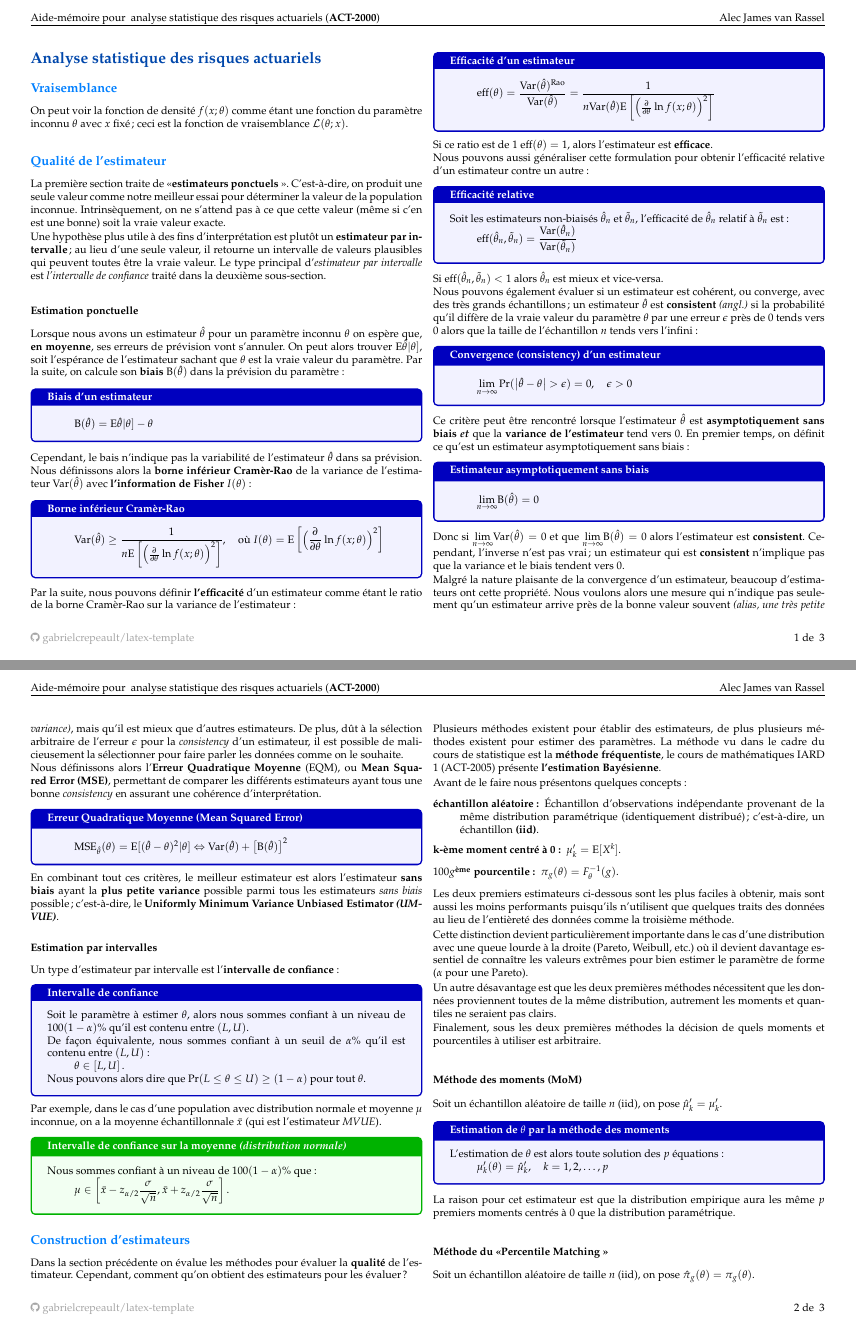
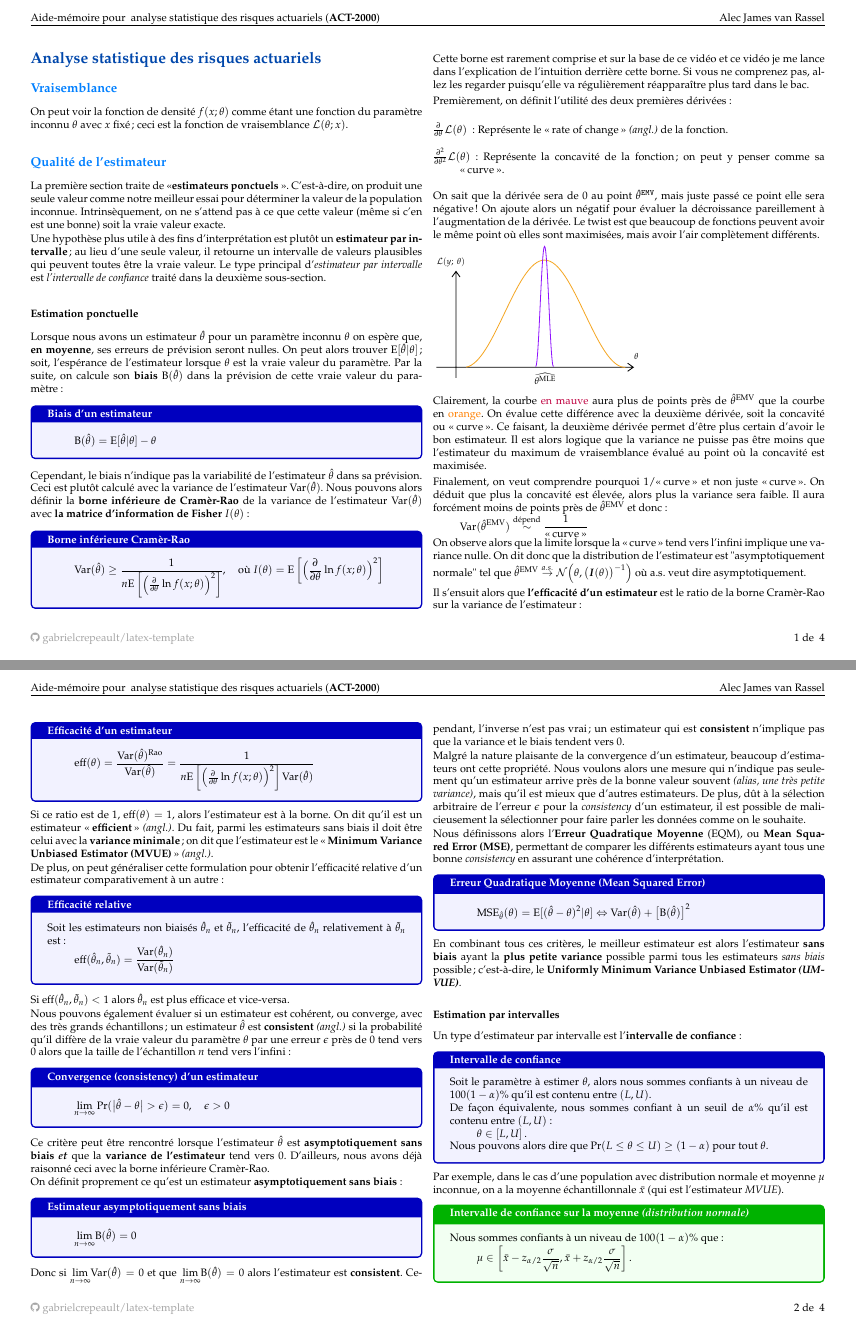
Before and after one commit to ressources-act/Guide_de_survie_en_actuariat, a LaTeX document (02_Cheatsheets/ACT-2XXX.tex): pages 1 and 2 of 3 before the commit and pages 1 and 2 of 4 after it, joined at a grey line. Compiled offline with pdfLaTeX.

```diff
--- a/02_Cheatsheets/ACT-2XXX.tex
+++ b/02_Cheatsheets/ACT-2XXX.tex
@@ -68,54 +68,97 @@
 
 \subsubsection*{Estimation ponctuelle}
 
-Lorsque nous avons un estimateur $\hat\theta$ pour un paramètre inconnu $\theta$ on espère que, \textbf{en moyenne}, ses erreurs de prévision vont s'annuler.
-On peut alors trouver $\text{E}\hat\theta | \theta]$, soit l'espérance de l'estimateur sachant que $\theta$ est la vraie valeur du paramètre.
-Par la suite, on calcule son \textbf{biais} $\text{B}(\hat\theta)$ dans la prévision du paramètre:
+Lorsque nous avons un estimateur $\hat\theta$ pour un paramètre inconnu $\theta$ on espère que, \textbf{en moyenne}, ses erreurs de prévision seront nulles.
+On peut alors trouver $\text{E}[\hat\theta | \theta]$; soit, l'espérance de l'estimateur lorsque $\theta$ est la vraie valeur du paramètre.
+Par la suite, on calcule son \textbf{biais} $\text{B}(\hat\theta)$ dans la prévision de cette vraie valeur du paramètre:
 \begin{algo}{Biais d'un estimateur}
 \begin{align*}
 	\text{B}(\hat\theta)
-	&= 	\text{E}\hat\theta | \theta] - \theta
+	&= 	\text{E}[\hat\theta | \theta] - \theta
 \end{align*}
 \end{algo}
 
-Cependant, le bais n'indique pas la variabilité de l'estimateur $\hat\theta$ dans sa prévision.
-Nous définissons alors la \textbf{borne inférieur Cramèr-Rao} de la variance de l'estimateur $\text{Var}(\hat{\theta})$ avec \textbf{l'information de Fisher} $I(\theta)$:
-\begin{algo}{Borne inférieur Cramèr-Rao}
+Cependant, le biais n'indique pas la variabilité de l'estimateur $\hat\theta$ dans sa prévision. Ceci est plutôt calculé avec la variance de l'estimateur $\text{Var}(\hat{\theta})$.
+Nous pouvons alors définir la \hyperlink{cramer-rao}{\textbf{borne inférieure de Cramèr-Rao}} de la variance de l'estimateur $\text{Var}(\hat{\theta})$ avec \textbf{la matrice d'information de Fisher} $I(\theta)$:
+
+\begin{algo}{\hypertarget{cramer-rao}{Borne inférieure Cramèr-Rao}}
 \begin{align*}
 	\text{Var}(\hat{\theta}) \ge \frac{1}{n\text{E}\left[\Big(\deriv{\theta}\ln f(x ; \theta)\Big)^{2}\right]}, \quad \text{où } I(\theta) = \text{E}\left[\Big(\deriv{\theta}\ln f(x ; \theta)\Big)^{2}\right]
 \end{align*}
 \end{algo}
 
-Par la suite, nous pouvons définir \textbf{l'efficacité} d'un estimateur comme étant le ratio de la borne Cramèr-Rao sur la variance de l'estimateur:
+Cette borne est rarement comprise et sur la base de \hyperlink{https://www.youtube.com/watch?v=igQIsYAlKlY}{ce vidéo} et \hyperlink{https://www.youtube.com/watch?v=i0JiSddCXMM}{ce vidéo} je me lance dans l'explication de l'intuition derrière cette borne. Si vous ne comprenez pas, allez les regarder puisqu'elle va régulièrement réapparaître plus tard dans le bac.
+
+Premièrement, on définit l'utilité des deux premières dérivées:
+\begin{description}
+	\item[$\deriv{\theta} \mathcal{L}(\theta)$]: Représente le \og rate of change \fg{} \textit{(angl.)} de la fonction.
+	\item[$\frac{\partial^{2}}{\partial\theta^{2}} \mathcal{L}(\theta)$]: Représente la concavité de la fonction; on peut y penser comme sa \og curve \fg{}.
+\end{description}
+
+On sait que la dérivée sera de 0 au point $\hat\theta^{\texttt{EMV}}$, mais juste passé ce point elle sera négative! On ajoute alors un négatif pour évaluer la décroissance pareillement à l'augmentation de la dérivée. Le twist est que beaucoup de fonctions peuvent avoir le même point où elles sont maximisées, mais avoir l'air complètement différents.
+
+\tikzset{every picture/.style={line width=0.75pt}} %set default line width to 0.75pt
+
+\begin{tikzpicture}[x=0.75pt,y=0.75pt,yscale=-1,xscale=1]
+%uncomment if require: \path (0,300); %set diagram left start at 0, and has height of 300
+
+%Shape: Axis 2D [id:dp33309643030277414]
+\draw  (48,169.8) -- (292.17,169.8)(72.42,51) -- (72.42,183) (285.17,164.8) -- (292.17,169.8) -- (285.17,174.8) (67.42,58) -- (72.42,51) -- (77.42,58)  ;
+%Shape: Wave [id:dp761793702798415]
+\draw  [color={rgb, 255:red, 245; green, 166; blue, 35 }  ,draw opacity=1 ] (282.17,170) .. controls (264.07,170) and (248.47,137.57) .. (232.17,103.5) .. controls (215.86,69.43) and (200.26,37) .. (182.17,37) .. controls (164.07,37) and (148.47,69.43) .. (132.17,103.5) .. controls (116.77,135.67) and (102,166.38) .. (85.17,169.7) ;
+%Shape: Wave [id:dp8411747217824341]
+\draw  [color={rgb, 255:red, 144; green, 19; blue, 254 }  ,draw opacity=1 ] (193.17,169) .. controls (191.18,169) and (189.46,132.67) .. (187.67,94.5) .. controls (185.87,56.33) and (184.16,20) .. (182.17,20) .. controls (180.18,20) and (178.46,56.33) .. (176.67,94.5) .. controls (174.87,132.67) and (173.16,169) .. (171.17,169) ;
+
+% Text Node
+\draw (183,184) node  [font=\small] [align=left] {$\displaystyle \widehat{\theta ^{\text{MLE}}}$};
+% Text Node
+\draw (296,157) node  [font=\footnotesize] [align=left] {$\displaystyle \theta $};
+% Text Node
+\draw (66,40) node  [font=\footnotesize] [align=left] {$\displaystyle \mathcal{L}( y;\ \theta )$};
+
+
+\end{tikzpicture}
+
+Clairement, la courbe \textcolor{purple}{en mauve} aura plus de points près de $\hat{\theta}^{\text{EMV}}$ que la courbe en \textcolor{orange}{orange}. On évalue cette différence avec la deuxième dérivée, soit la concavité ou \og curve \fg{}. Ce faisant, la deuxième dérivée permet d'être plus certain d'avoir le bon estimateur. Il est alors logique que la variance ne puisse pas être moins que l'estimateur du maximum de vraisemblance évalué au point où la concavité est maximisée.
+
+Finalement, on veut comprendre pourquoi $1/\text{\og curve \fg{}}$ et non juste $\text{\og curve \fg{}}$. On déduit que plus la concavité est élevée, alors plus la variance sera faible. Il aura forcément moins de points près de $\hat\theta^{\text{EMV}}$ et donc:
+\begin{equation*}
+	\text{Var}(\hat\theta^{\text{EMV}}) \overset{\text{dépend}}{\sim} \frac{1}{\text{\og curve \fg{}}}
+\end{equation*}
+On observe alors que la limite lorsque la \og curve \fg{} tend vers l'infini implique une variance nulle. On dit donc que la distribution de l'estimateur est "asymptotiquement normale" tel que $\hat\theta^{\text{EMV}} \overset{a.s.}{\rightarrow} \mathcal{N}\Big(\theta, \big(\bm{I}(\theta)\big)^{-1}\Big)$ où a.s. veut dire \hyperlink{asympto}{asymptotiquement}.
+
+Il s'ensuit alors que \textbf{l'efficacité d'un estimateur} est le ratio de la borne Cramèr-Rao sur la variance de l'estimateur:
 \begin{algo}{Efficacité d'un estimateur}
 \begin{align*}
 	\text{eff}(\theta)
 	&=	\frac{\text{Var}(\hat{\theta})^{\text{Rao}}}{\text{Var}(\hat{\theta})}
-	=	\frac{1}{n\text{Var}(\hat{\theta})\text{E}\left[\Big(\deriv{\theta}\ln f(x ; \theta)\Big)^{2}\right]}
+	=	\frac{1}{n\text{E}\left[\Big(\deriv{\theta}\ln f(x ; \theta)\Big)^{2}\right]\text{Var}(\hat{\theta})}
 \end{align*}
 \end{algo}
 
-Si ce ratio est de 1 $\text{eff}(\theta) = 1$, alors l'estimateur est \textbf{efficace}.
+Si ce ratio est de 1, $\text{eff}(\theta) = 1$, alors l'estimateur est à la borne. On dit qu'il est un estimateur \og \textbf{efficient} \fg{} \textit{(angl.)}. Du fait, parmi les estimateurs sans biais il doit être celui avec la \textbf{variance minimale}; on dit que l'estimateur est le \og \textbf{Minimum Variance Unbiased Estimator (MVUE)} \fg{} \textit{(angl.)}.
 
-Nous pouvons aussi généraliser cette formulation pour obtenir l'efficacité relative d'un estimateur contre un autre:
+De plus, on peut généraliser cette formulation pour obtenir l'efficacité relative d'un estimateur comparativement à un autre:
 \begin{algo}{Efficacité relative}
-Soit les estimateurs non-biaisés $\hat\theta_{n}$ et $\tilde\theta_{n}$, l'efficacité de $\hat\theta_{n}$ relatif à $\tilde\theta_{n}$ est:
+Soit les estimateurs non biaisés $\hat\theta_{n}$ et $\tilde\theta_{n}$, l'efficacité de $\hat\theta_{n}$ relativement à $\tilde\theta_{n}$ est:
 \begin{align*}
 	\text{eff}(\hat\theta_{n}, \tilde\theta_{n})
 	&=	\frac{\text{Var}(\hat\theta_{n})}{\text{Var}(\tilde\theta_{n})}
 \end{align*}
 \end{algo}
-Si $\text{eff}(\hat\theta_{n}, \tilde\theta_{n}) < 1$ alors $\hat\theta_{n}$ est mieux et vice-versa.
+Si $\text{eff}(\hat\theta_{n}, \tilde\theta_{n}) < 1$ alors $\hat\theta_{n}$ est plus efficace et vice-versa.
 
-Nous pouvons également évaluer si un estimateur est cohérent, ou converge, avec des très grands échantillons; un estimateur $\hat\theta$ est \textbf{consistent} \textit{(angl.)} si la probabilité qu'il diffère de la vraie valeur du paramètre $\theta$ par une erreur $\epsilon$ près de 0 tends vers 0 alors que la taille de l'échantillon $n$ tends vers l'infini:
+Nous pouvons également évaluer si un estimateur est cohérent, ou converge, avec des très grands échantillons; un estimateur $\hat\theta$ est \textbf{consistent} \textit{(angl.)} si la probabilité qu'il diffère de la vraie valeur du paramètre $\theta$ par une erreur $\epsilon$ près de 0 tend vers 0 alors que la taille de l'échantillon $n$ tend vers l'infini:
 \begin{algo}{Convergence (\textbf{consistency}) d'un estimateur}
 \begin{align*}
 	\underset{n \rightarrow \infty}{\lim} \Pr(\big| \hat\theta - \theta \big| > \epsilon) = 0, \quad \epsilon > 0
 \end{align*}
 \end{algo}
 
-Ce critère peut être rencontré lorsque l'estimateur $\hat\theta$ est \textbf{asymptotiquement sans biais} \textbf{\textit{et}} que la \textbf{variance de l'estimateur} tend vers 0.
-En premier temps, on définit ce qu'est un estimateur asymptotiquement sans biais:
+Ce critère peut être rencontré lorsque l'estimateur $\hat\theta$ est \hypertarget{asympto}{\textbf{asymptotiquement sans biais}} \textbf{\textit{et}} que la \textbf{variance de l'estimateur} tend vers 0. D'ailleurs, nous avons déjà raisonné ceci avec \hyperlink{cramer-rao}{la borne inférieure Cramèr-Rao}.
+
+
+On définit proprement ce qu'est un estimateur \textbf{asymptotiquement sans biais}:
 \begin{algo}{Estimateur asymptotiquement sans biais}
 \begin{align*}
 	\underset{n \rightarrow \infty}{\lim} \text{B}(\hat\theta) &= 0
@@ -138,13 +181,13 @@
 \end{align*}
 \end{algo}
 
-En combinant tout ces critères, le meilleur estimateur est alors l'estimateur \textbf{sans biais} ayant la \textbf{plus petite variance} possible parmi tous les estimateurs \textit{sans biais} possible; c'est-à-dire, le \textbf{Uniformly Minimum Variance Unbiased Estimator \textit{(UMVUE)}}.
+En combinant tous ces critères, le meilleur estimateur est alors l'estimateur \textbf{sans biais} ayant la \textbf{plus petite variance} possible parmi tous les estimateurs \textit{sans biais} possible; c'est-à-dire, le \textbf{Uniformly Minimum Variance Unbiased Estimator \textit{(UMVUE)}}.
 
 \subsubsection*{Estimation par intervalles}
 
 Un type d'estimateur par intervalle est l'\textbf{intervalle de confiance}:
 \begin{algo}{Intervalle de confiance}
-Soit le paramètre à estimer $\theta$, alors nous sommes confiant à un niveau de 100$(1 - \alpha)$\% qu'il est contenu entre $(L, U)$.
+Soit le paramètre à estimer $\theta$, alors nous sommes confiants à un niveau de 100$(1 - \alpha)$\% qu'il est contenu entre $(L, U)$.
 
 De façon équivalente, nous sommes confiant à un seuil de $\alpha$\% qu'il est contenu entre $(L, U)$:
 \begin{equation*}
@@ -155,7 +198,7 @@
 
 Par exemple, dans le cas d'une population avec distribution normale et moyenne $\mu$ inconnue, on a la moyenne échantillonnale $\bar{x}$ (qui est l'estimateur \textit{MVUE}).
 \begin{formula}{Intervalle de confiance sur la moyenne \textit{(distribution normale)}}
-Nous sommes confiant à un niveau de 100$(1 - \alpha)$\% que :
+Nous sommes confiants à un niveau de 100$(1 - \alpha)$\% que :
 \begin{equation*}
 	\mu \in \left[ \bar{x} - z_{\alpha/2} \frac{\sigma}{\sqrt{n}}, \bar{x} + z_{\alpha/2} \frac{\sigma}{\sqrt{n}}\right].
 \end{equation*}
@@ -167,26 +210,26 @@
 
 \subsection*{Construction d'estimateurs}
 
-Dans la section précédente on évalue les méthodes pour évaluer la \textbf{qualité} de l'estimateur.
-Cependant, comment qu'on obtient des estimateurs pour les évaluer?
+Dans la section précédente, on évalue les méthodes pour évaluer la \textbf{qualité} de l'estimateur.
+Cependant, comment obtenons-nous des estimateurs pour les évaluer?
 
 Plusieurs méthodes existent pour établir des estimateurs, de plus plusieurs méthodes existent pour estimer des paramètres.
 La méthode vu dans le cadre du cours de statistique est la \textbf{méthode fréquentiste}, le cours de mathématiques IARD 1 (ACT-2005) présente \textbf{l'estimation Bayésienne}.
 
-Avant de le faire nous présentons quelques concepts:
+Avant de le faire, nous présentons quelques concepts:
 \begin{description}
-	\item[échantillon aléatoire:] Échantillon d'observations indépendante provenant de la même distribution paramétrique (identiquement distribué); c'est-à-dire, un échantillon \textbf{(iid)}.
+	\item[échantillon aléatoire:] Échantillon d'observations indépendantes provenant de la même distribution paramétrique (identiquement distribué); c'est-à-dire, un échantillon \textbf{(iid)}.
 	\item[k-ème moment centré à 0:]  $\mu_{k}' = \text{E}[X^{k}]$.
 	\item[$100g^{\text{ème}}$ pourcentile:]  $\pi_{g}(\theta) = F^{-1}_{\theta}(g)$.
 \end{description}
 
 Les deux premiers estimateurs ci-dessous sont les plus faciles à obtenir, mais sont aussi les moins performants puisqu'ils n'utilisent que quelques traits des données au lieu de l'entièreté des données comme la troisième méthode.
 
-Cette distinction devient particulièrement importante dans le cas d'une distribution avec une queue lourde à la droite (Pareto, Weibull, etc.) où il devient davantage essentiel de connaître les valeurs extrêmes pour bien estimer le paramètre de forme ($\alpha$ pour une Pareto).
+Cette distinction devient particulièrement importante dans le cas d'une distribution avec une queue lourde à la droite (Pareto, Weibull, etc.) où il devient plus essentiel de connaître les valeurs extrêmes pour bien estimer le paramètre de forme ($\alpha$ pour une Pareto).
 
 Un autre désavantage est que les deux premières méthodes nécessitent que les données proviennent toutes de la même distribution, autrement les moments et quantiles ne seraient pas clairs.
 
-Finalement, sous les deux premières méthodes la décision de quels moments et pourcentiles à utiliser est arbitraire.
+Finalement, sous les deux premières méthodes la décision de quels moments et percentiles à utiliser est arbitraire.
 
 \subsubsection*{Méthode des moments (MoM)}
 
@@ -198,7 +241,7 @@
 \end{equation*}
 \end{algo}
 
-La raison pour cet estimateur est que la distribution empirique aura les même $p$ premiers moments centrés à 0 que la distribution paramétrique.
+La raison pour cet estimateur est que la distribution empirique aura les mêmes $p$ premiers moments centrés à 0 que la distribution paramétrique.
 
 \subsubsection*{Méthode du \guillemotleft Percentile Matching \guillemotright}
 
@@ -215,2 +258 @@
 
-Il peut arriver que les pourcentiles de distributions ne soient pas unique, par exemple dans le cas de données discrètes lorsque le quantile recherché peut tomber entre 2 \emph{marches} de la fonction empirique, ou mal-définis.
```
Also changed, not shown: 02_Cheatsheets/cheatsht-ACT1002.tex (added, +113 -0 lines), 02_Cheatsheets/ACT-2XXX.pdf, 02_Cheatsheets/cheatsht-ACT1002.pdf (added), 02_Cheatsheets/ACT-2XXX.tex (17 more changed lines).
